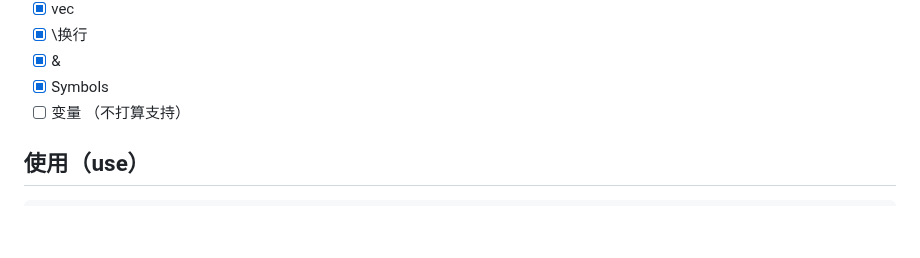
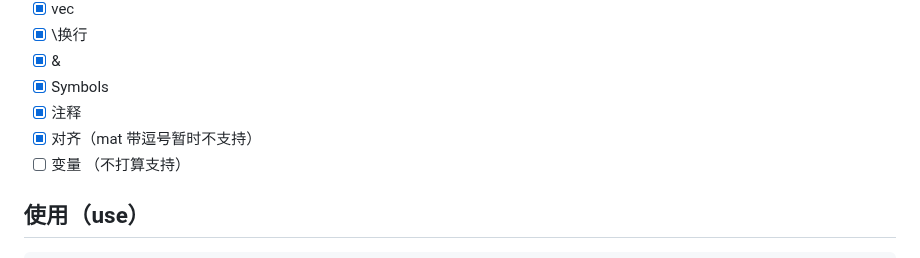
Before and after one commit to xushengfeng/xmmath, a Markdown page: readme.md, the part around the change. GitHub-like rendering; blank space fills up the shorter version.

Commit message:
文档 readme更新

```diff
--- a/readme.md
+++ b/readme.md
@@ -80,6 +80,8 @@ For more details, please go to [typst docs](https://typst.app/docs) for more inf
 -   [x] \换行
 -   [x] &
 -   [x] Symbols
+-   [x] 注释
+-   [x] 对齐（mat 带逗号暂时不支持）
 -   [ ] 变量 （不打算支持）
 
 ## 使用（use）
```
